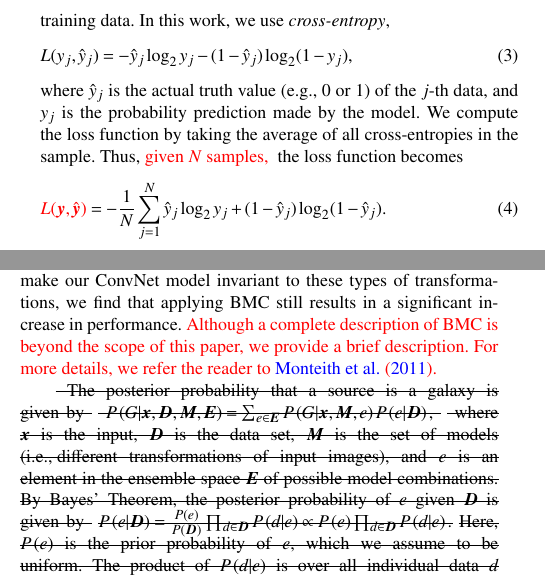
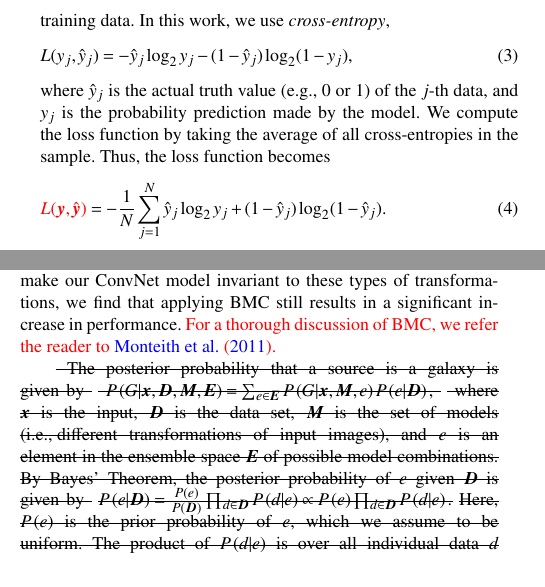
Before and after one commit to edwardjkim/dl4astro, a LaTeX paper (paper/main.tex): two parts of the columns of pages 3 and 5 of 13, joined at a grey line, cut so that both start at the same text. Compiled offline with pdfLaTeX; a LaTeX package or settings file that is missing is left out.

Commit message:
minor fixes

```diff
--- a/paper/main.tex
+++ b/paper/main.tex
@@ -450,11 +450,7 @@ In this work, we use \textit{cross-entropy},
 where $\hat{y}_j$ is the actual truth value (\eg 0 or 1) of the $j$-th data, and
 $y_j$ is the probability prediction made by the model.
 We compute the loss function by taking the average of all cross-entropies in the sample.
-Thus,
-\changed{
-given $N$ samples,
-}
-the loss function becomes
+Thus, the loss function becomes
 \begin{equation}
 \changed{
   L(\bmath{y}, \hat{\bmath{y}})
@@ -743,9 +739,7 @@ Although the data augmentation step in Section~\ref{sec:data_augmentation} shoul
 make our ConvNet model invariant to these types of transformations,
 we find that applying BMC still results in a significant increase in performance.
 \changed{
-Although a complete description of BMC is beyond the scope of this paper,
-we provide a brief description.
-For more details, we refer the reader to \citet{Monteith2011}.
+For a thorough discussion of BMC, we refer the reader to \citet{Monteith2011}.
 }
 
 \sout{ The posterior probability that a source is a galaxy is given by }
```
